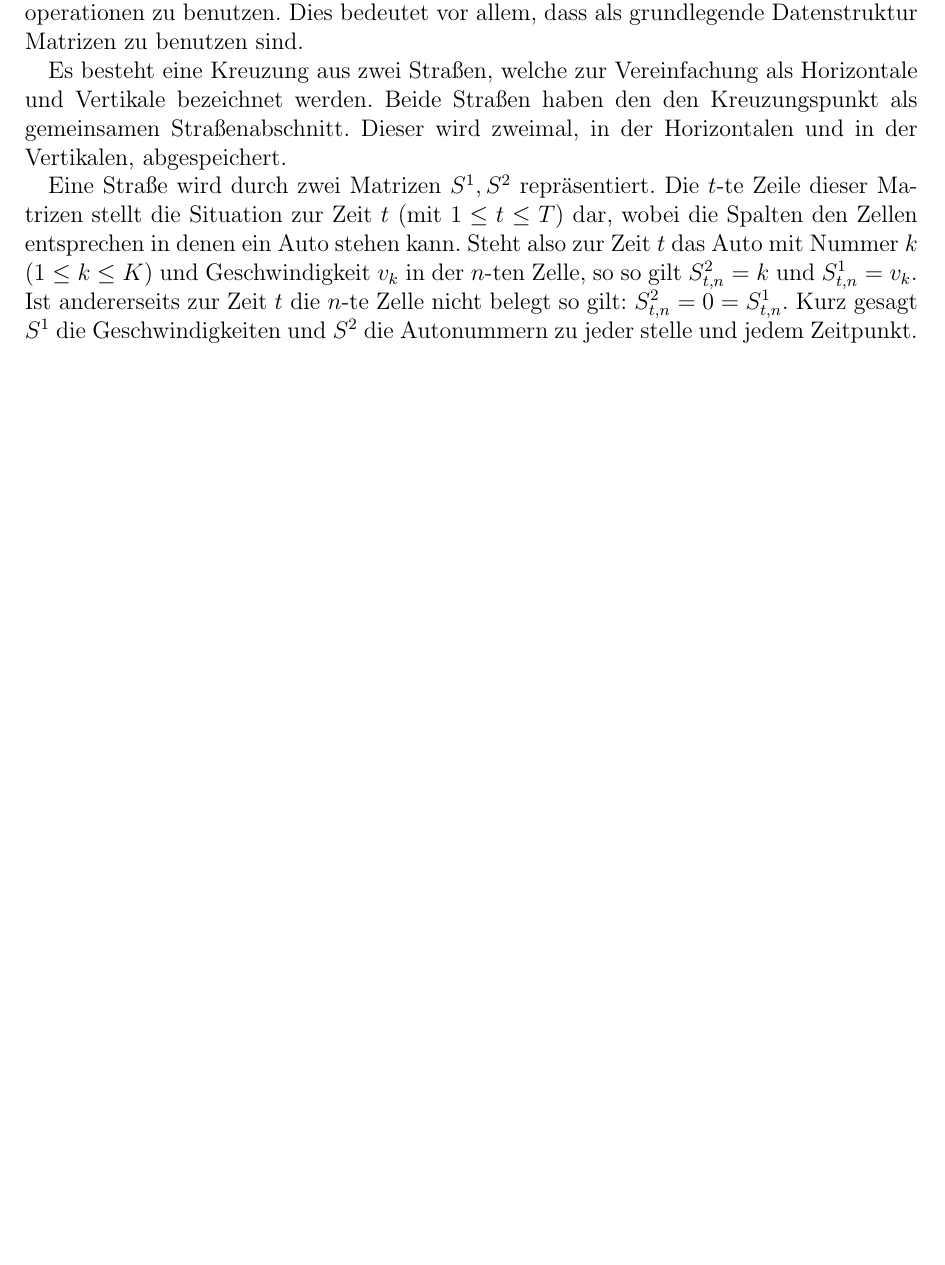
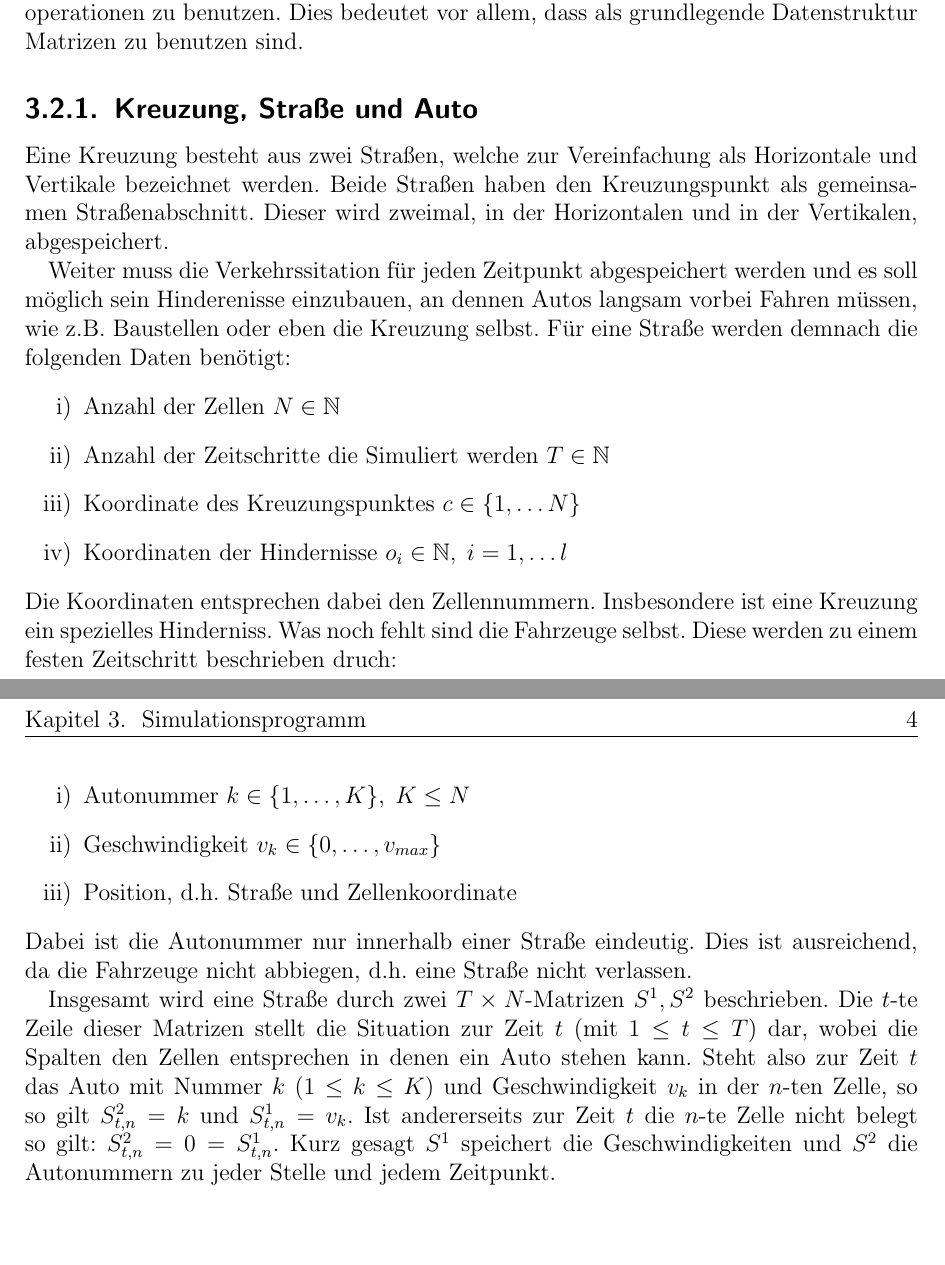
Before and after one commit to nigl/SIM, a LaTeX document (doc/document.tex, which reads doc/3_implementierung.tex): part of page 6 of 10 before the commit and two parts of pages 6 and 7 of 11 after it, the two joined at a grey line, cut so that both start at the same text, the shorter picture padded with empty space. Compiled offline with pdfLaTeX.

Commit message:
erste Beschreibung Datenstruktur

```diff
--- a/doc/3_implementierung.tex
+++ b/doc/3_implementierung.tex
@@ -13,14 +13,35 @@ war, auf Schleifen zu verzichten und stattdessen die in Matlab sehr effizient
 umgesetzten Matrixoperationen zu benutzen. Dies bedeutet vor allem, dass als
 grundlegende Datenstruktur Matrizen zu benutzen sind.
 
-Es besteht eine Kreuzung aus zwei Straßen, welche zur Vereinfachung als Horizontale und Vertikale
-bezeichnet werden. Beide Straßen haben den den Kreuzungspunkt als gemeinsamen Straßenabschnitt. Dieser
+\subsection{Kreuzung, Straße und Auto}
+Eine Kreuzung besteht aus zwei Straßen, welche zur Vereinfachung als Horizontale und Vertikale
+bezeichnet werden. Beide Straßen haben den Kreuzungspunkt als gemeinsamen Straßenabschnitt. Dieser
 wird zweimal, in der Horizontalen und in der Vertikalen, abgespeichert.
 
-Eine Straße wird durch zwei Matrizen \(S^{1}, S^{2}\) repräsentiert.
+Weiter muss die Verkehrssitation für jeden Zeitpunkt abgespeichert werden und
+es soll möglich sein Hinderenisse einzubauen, an dennen Autos langsam vorbei Fahren müssen,
+wie z.B. Baustellen oder eben die Kreuzung selbst.
+Für eine Straße werden demnach die folgenden Daten benötigt:
+\begin{enumerate}
+  \item Anzahl der Zellen \(N \in \mathbb{N}\)
+  \item Anzahl der Zeitschritte die Simuliert werden \(T \in \mathbb{N}\)
+  \item Koordinate des Kreuzungspunktes \(c \in \{ 1, \ldots N \}\)
+  \item Koordinaten der Hindernisse \(o_i \in \mathbb{N}, \; i = 1, \ldots l\)
+\end{enumerate}
+Die Koordinaten entsprechen dabei den Zellennummern. Insbesondere ist eine Kreuzung ein spezielles Hinderniss.
+Was noch fehlt sind die Fahrzeuge selbst. Diese werden zu einem festen Zeitschritt beschrieben druch:
+\begin{enumerate}
+  \item Autonummer \(k \in \{ 1, \ldots, K \}, \; K \leq N\)
+  \item Geschwindigkeit \(v_k \in \{0, \ldots, v_{max} \}\)
+  \item Position, d.h. Straße und Zellenkoordinate
+\end{enumerate}
+Dabei ist die Autonummer nur innerhalb einer Straße eindeutig. Dies ist ausreichend, da die Fahrzeuge nicht
+abbiegen, d.h. eine Straße nicht verlassen.
+
+Insgesamt wird eine Straße durch zwei \(T \times N\)-Matrizen \(S^1, S^{2}\) beschrieben.
 Die \(t\)-te Zeile dieser Matrizen stellt die Situation zur Zeit \(t\) (mit \(1 \leq t \leq T\)) dar,
 wobei die Spalten den Zellen entsprechen in denen ein Auto stehen kann.
 Steht also zur Zeit \(t\) das Auto mit Nummer \(k\) (\(1 \leq k \leq K\)) und Geschwindigkeit \(v_k\) in der \(n\)-ten Zelle,
 so so gilt \( S^{2}_{t, n} = k\) und \(S^{1}_{t, n} = v_k\).
 Ist andererseits zur Zeit \(t\) die \(n\)-te Zelle nicht belegt so gilt: \(S^2_{t, n} = 0 = S^1_{t, n}\).
-Kurz gesagt \(S^{1}\) die Geschwindigkeiten und \(S^{2}\) die Autonummern zu jeder stelle und jedem Zeitpunkt.
+Kurz gesagt \(S^{1}\) speichert die Geschwindigkeiten und \(S^{2}\) die Autonummern zu jeder Stelle und jedem Zeitpunkt.
```
